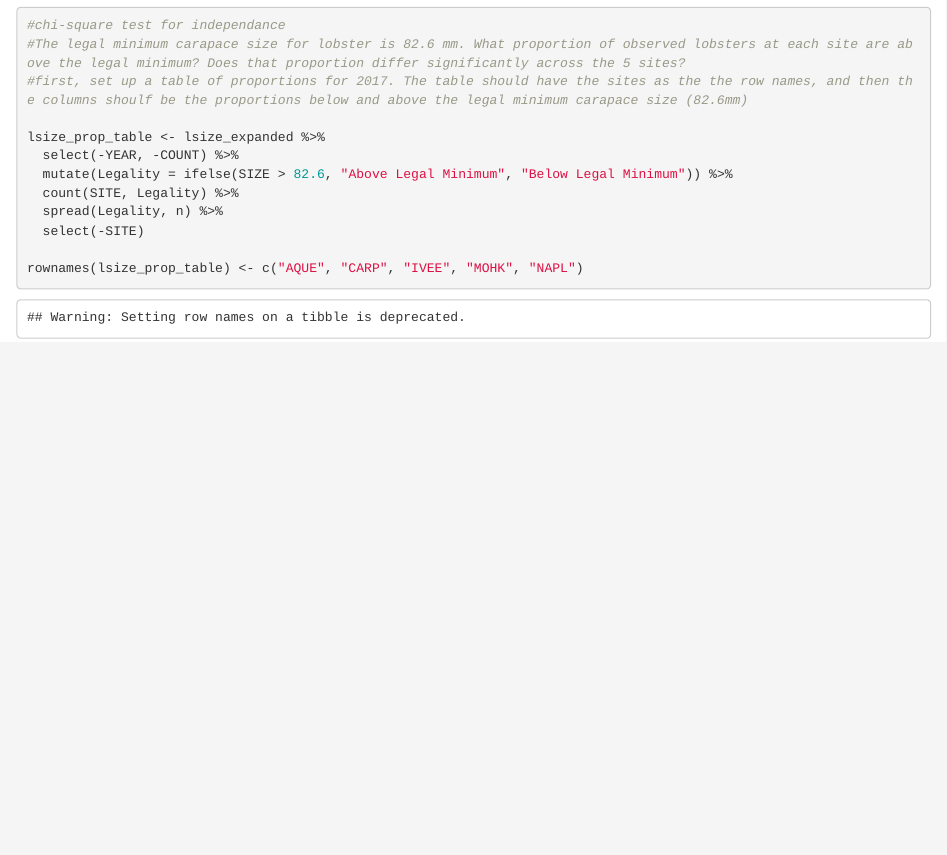
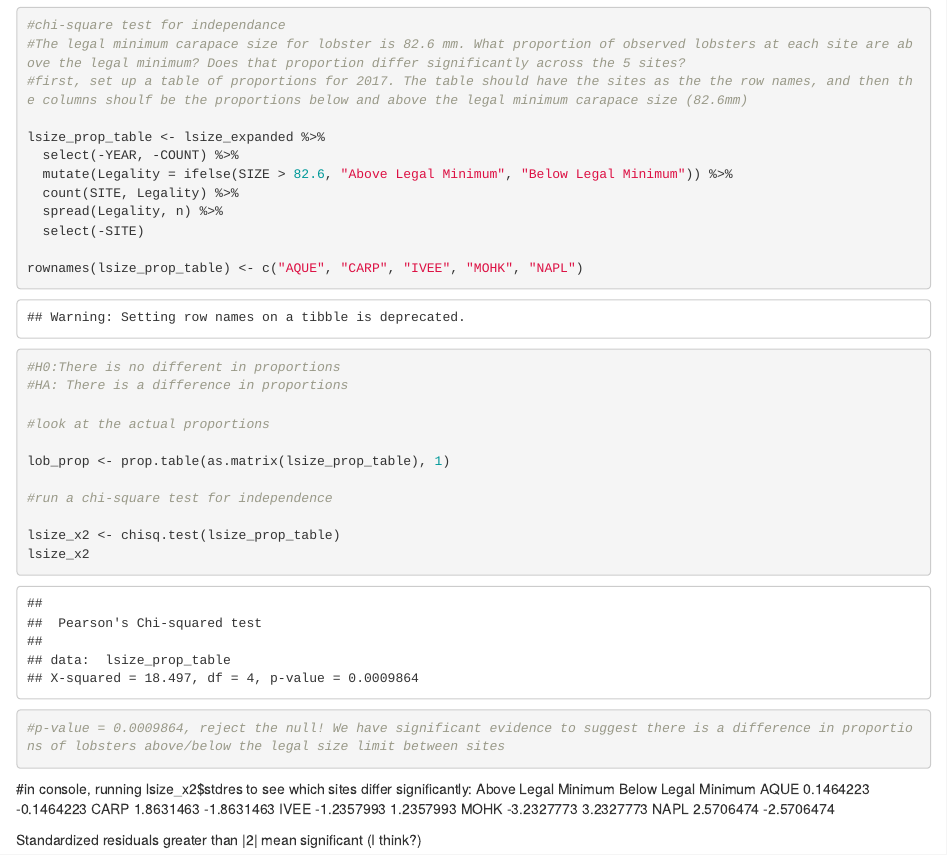
Before and after one commit to graciegwhite/Assignment-4, an R Markdown document (Assignment 4.Rmd): the page in a window 1100 px wide, from 6980 px down. Rendered offline with R 4.5, knitr and Pandoc, with nearby package versions; some code elsewhere in the file could not run offline.

Commit message:
chi-square and standardized residuals - Gracie

````diff
--- a/Assignment 4.Rmd
+++ b/Assignment 4.Rmd
@@ -220,7 +220,29 @@ lsize_prop_table <- lsize_expanded %>%
 
 rownames(lsize_prop_table) <- c("AQUE", "CARP", "IVEE", "MOHK", "NAPL")
 
+#H0:There is no different in proportions
+#HA: There is a difference in proportions
 
+#look at the actual proportions
+
+lob_prop <- prop.table(as.matrix(lsize_prop_table), 1)
+
+#run a chi-square test for independence
+
+lsize_x2 <- chisq.test(lsize_prop_table)
+lsize_x2
+
+#p-value = 0.0009864, reject the null! We have significant evidence to suggest there is a difference in proportions of lobsters above/below the legal size limit between sites
 
 
 ```
+
+ #in console, running lsize_x2$stdres to see which sites differ significantly:
+ Above Legal Minimum Below Legal Minimum
+AQUE           0.1464223          -0.1464223
+CARP           1.8631463          -1.8631463
+IVEE          -1.2357993           1.2357993
+MOHK          -3.2327773           3.2327773
+NAPL           2.5706474          -2.5706474
+
+Standardized residuals greater than |2| mean significant (I think?)
````
Also changed, not shown: Assignment_4.html.
